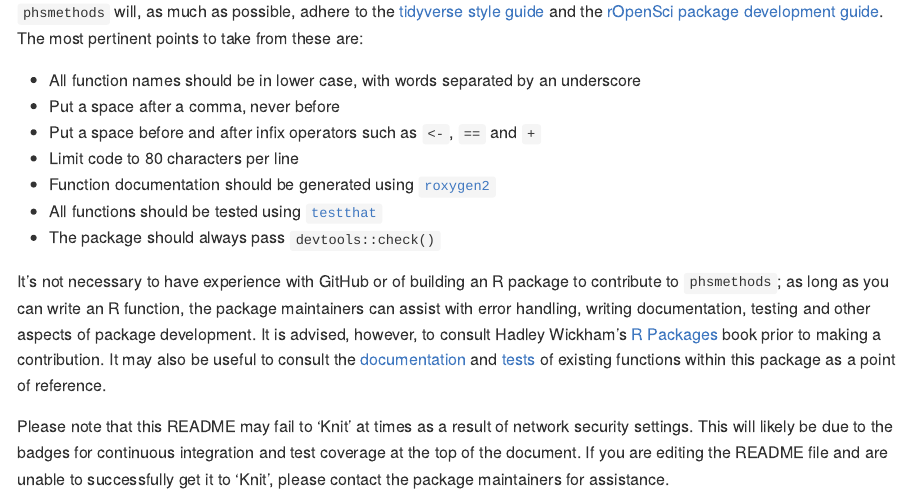
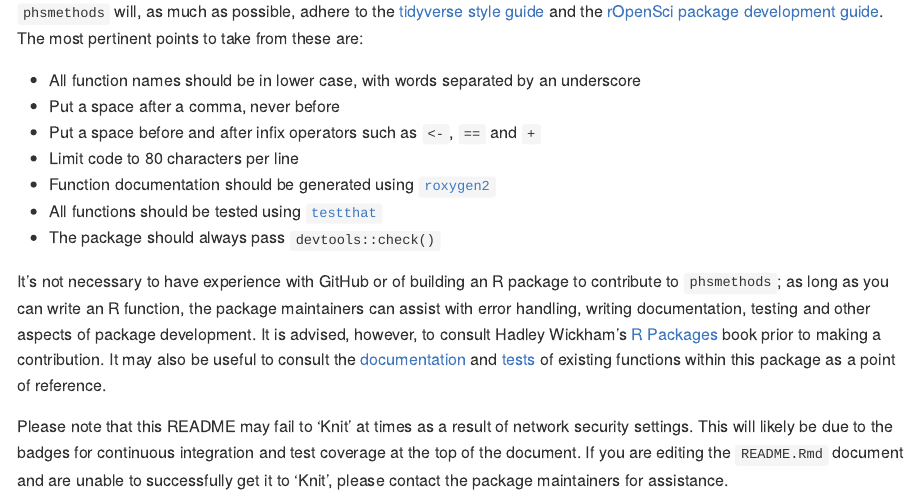
Before and after one commit to Public-Health-Scotland/phsmethods, an R Markdown document (README.Rmd): the page in a window 1100 px wide, from 3530 px down. The pictures show the output file README.md that the author committed with the source, drawn offline in the style of GitHub; badge pictures from the web are left out.

Commit message:
be clear that readme should be edited using .Rmd file

```diff
--- a/README.Rmd
+++ b/README.Rmd
@@ -139,4 +139,4 @@ Please be mindful of information governance when contributing to this package. N
 
 It's not necessary to have experience with GitHub or of building an R package to contribute to `phsmethods`; as long as you can write an R function, the package maintainers can assist with error handling, writing documentation, testing and other aspects of package development. It is advised, however, to consult Hadley Wickham's [R Packages](https://r-pkgs.org/) book prior to making a contribution. It may also be useful to consult the [documentation](https://github.com/Health-SocialCare-Scotland/phsmethods/tree/master/R) and [tests](https://github.com/Health-SocialCare-Scotland/phsmethods/tree/master/tests/testthat) of existing functions within this package as a point of reference.
 
-Please note that this README may fail to 'Knit' at times as a result of network security settings. This will likely be due to the badges for continuous integration and test coverage at the top of the document. If you are editing the README file and are unable to successfully get it to 'Knit', please contact the package maintainers for assistance.
+Please note that this README may fail to 'Knit' at times as a result of network security settings. This will likely be due to the badges for continuous integration and test coverage at the top of the document. If you are editing the `README.Rmd` document and are unable to successfully get it to 'Knit', please contact the package maintainers for assistance.
```
Also changed, not shown: README.md.
